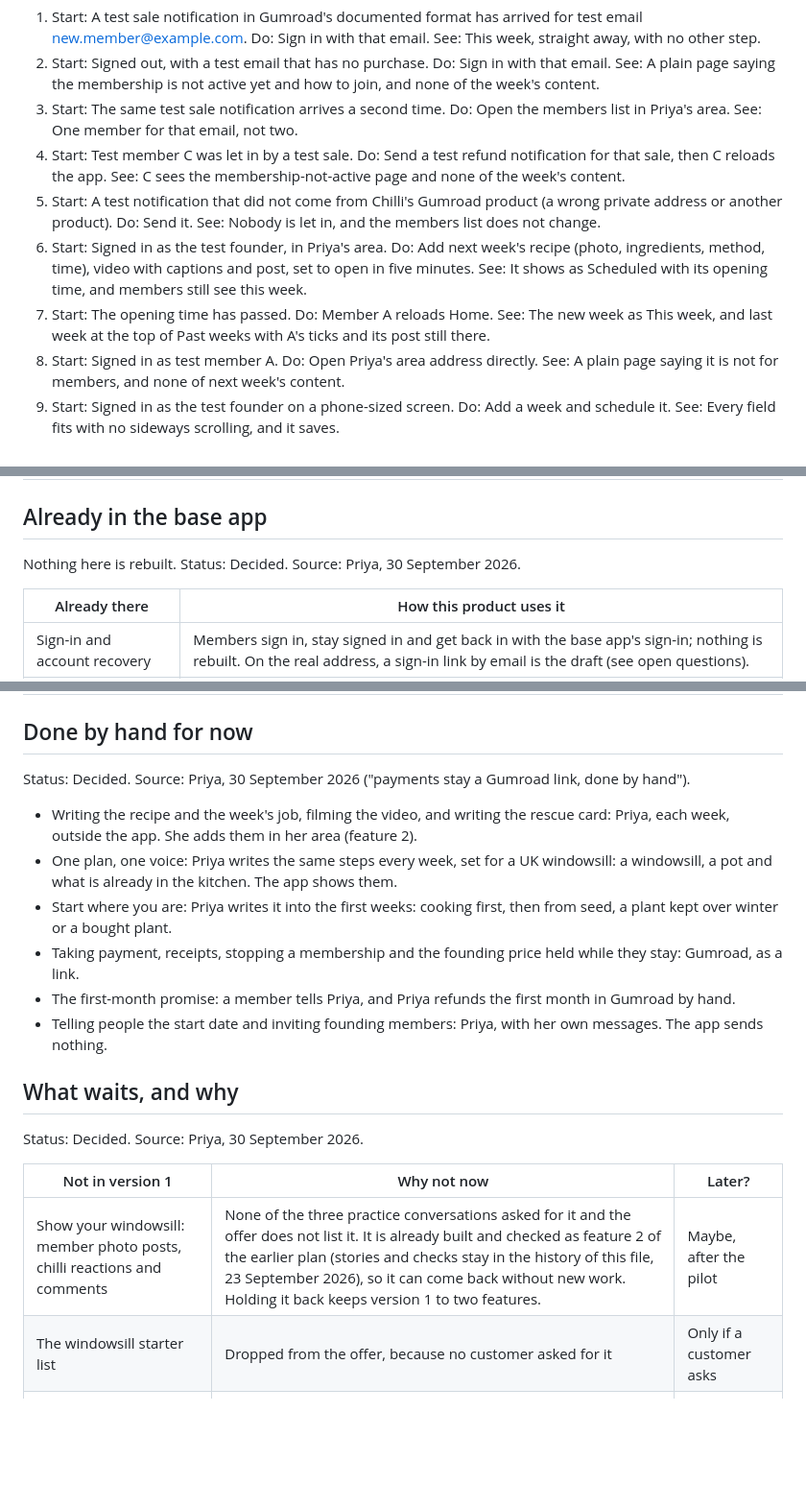
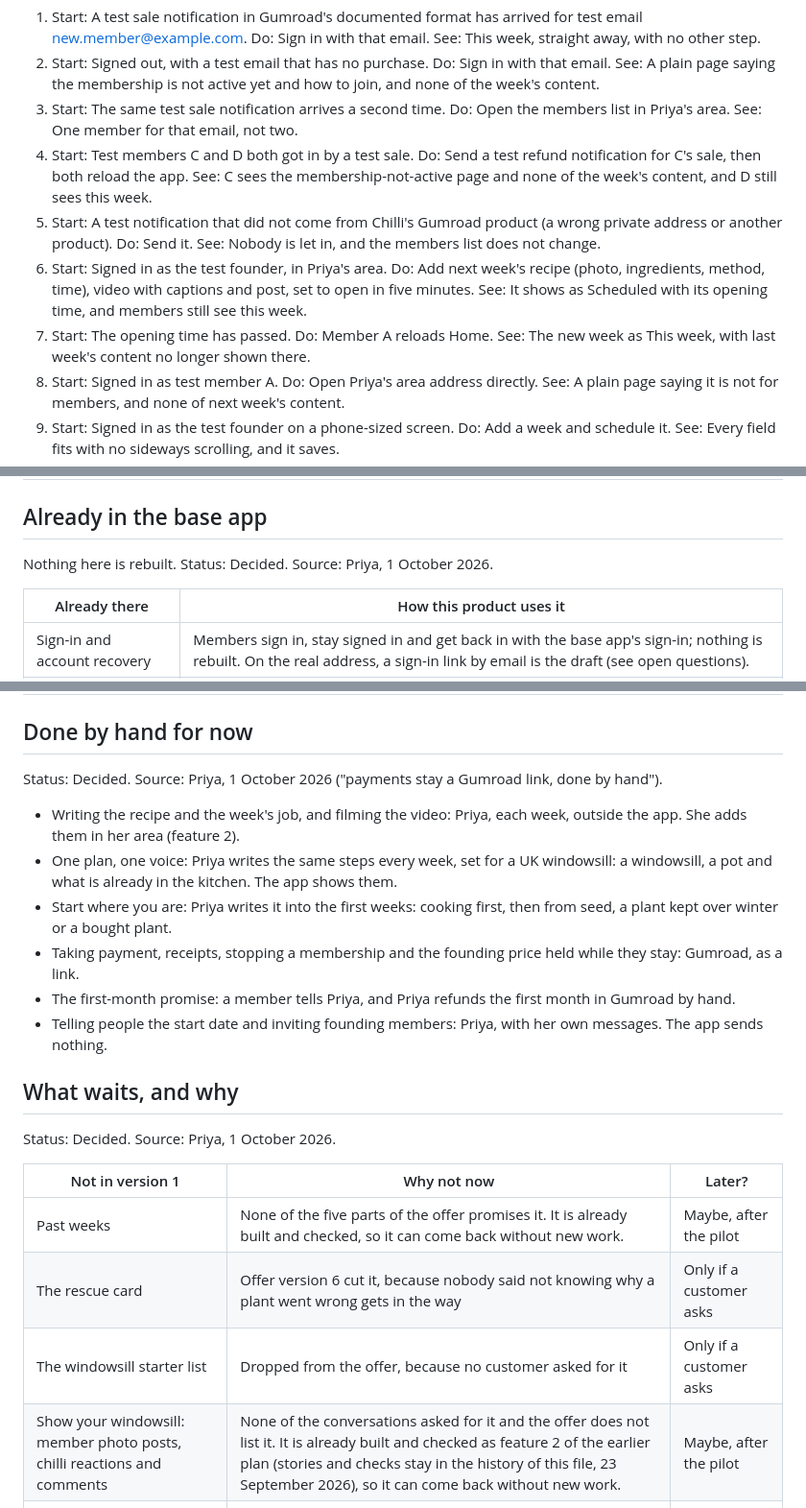
Before and after one commit to coengineers/chilli-community-second-brain, a Markdown page: product/PRD.md, 3 parts joined by grey strips. Shown at 96% size. GitHub-like rendering; blank space fills up the shorter version.

```diff
--- a/product/PRD.md
+++ b/product/PRD.md
@@ -95,10 +86,10 @@ The two features, easiest first, one a week from Week 15. Each is done when ever
 1. Start: A test sale notification in Gumroad's documented format has arrived for test email new.member@example.com. Do: Sign in with that email. See: This week, straight away, with no other step.
 2. Start: Signed out, with a test email that has no purchase. Do: Sign in with that email. See: A plain page saying the membership is not active yet and how to join, and none of the week's content.
 3. Start: The same test sale notification arrives a second time. Do: Open the members list in Priya's area. See: One member for that email, not two.
-4. Start: Test member C was let in by a test sale. Do: Send a test refund notification for that sale, then C reloads the app. See: C sees the membership-not-active page and none of the week's content.
+4. Start: Test members C and D both got in by a test sale. Do: Send a test refund notification for C's sale, then both reload the app. See: C sees the membership-not-active page and none of the week's content, and D still sees this week.
 5. Start: A test notification that did not come from Chilli's Gumroad product (a wrong private address or another product). Do: Send it. See: Nobody is let in, and the members list does not change.
 6. Start: Signed in as the test founder, in Priya's area. Do: Add next week's recipe (photo, ingredients, method, time), video with captions and post, set to open in five minutes. See: It shows as Scheduled with its opening time, and members still see this week.
-7. Start: The opening time has passed. Do: Member A reloads Home. See: The new week as This week, and last week at the top of Past weeks with A's ticks and its post still there.
+7. Start: The opening time has passed. Do: Member A reloads Home. See: The new week as This week, with last week's content no longer shown there.
 8. Start: Signed in as test member A. Do: Open Priya's area address directly. See: A plain page saying it is not for members, and none of next week's content.
 9. Start: Signed in as the test founder on a phone-sized screen. Do: Add a week and schedule it. See: Every field fits with no sideways scrolling, and it saves.
 10. Start: Signed in as the test founder, adding a week. Do: Save with no video and no opening time. See: A plain message naming what is missing, and nothing already typed is lost.
@@ -125,7 +116,7 @@ The two features, easiest first, one a week from Week 15. Each is done when ever
 
 ## Already in the base app
 
-Nothing here is rebuilt. Status: Decided. Source: Priya, 30 September 2026.
+Nothing here is rebuilt. Status: Decided. Source: Priya, 1 October 2026.
 
 | Already there | How this product uses it |
 |---|---|
@@ -136,9 +127,9 @@ Nothing here is rebuilt. Status: Decided. Source: Priya, 30 September 2026.
 
 ## Done by hand for now
 
-Status: Decided. Source: Priya, 30 September 2026 ("payments stay a Gumroad link, done by hand").
+Status: Decided. Source: Priya, 1 October 2026 ("payments stay a Gumroad link, done by hand").
 
-- Writing the recipe and the week's job, filming the video, and writing the rescue card: Priya, each week, outside the app. She adds them in her area (feature 2).
+- Writing the recipe and the week's job, and filming the video: Priya, each week, outside the app. She adds them in her area (feature 2).
 - One plan, one voice: Priya writes the same steps every week, set for a UK windowsill: a windowsill, a pot and what is already in the kitchen. The app shows them.
 - Start where you are: Priya writes it into the first weeks: cooking first, then from seed, a plant kept over winter or a bought plant.
 - Taking payment, receipts, stopping a membership and the founding price held while they stay: Gumroad, as a link.
@@ -147,12 +138,14 @@ Status: Decided. Source: Priya, 30 September 2026 ("payments stay a Gumroad link
 
 ## What waits, and why
 
-Status: Decided. Source: Priya, 30 September 2026.
+Status: Decided. Source: Priya, 1 October 2026.
 
 | Not in version 1 | Why not now | Later? |
 |---|---|---|
-| Show your windowsill: member photo posts, chilli reactions and comments | None of the three practice conversations asked for it and the offer does not list it. It is already built and checked as feature 2 of the earlier plan (stories and checks stay in the history of this file, 23 September 2026), so it can come back without new work. Holding it back keeps version 1 to two features. | Maybe, after the pilot |
+| Past weeks | None of the five parts of the offer promises it. It is already built and checked, so it can come back without new work. | Maybe, after the pilot |
+| The rescue card | Offer version 6 cut it, because nobody said not knowing why a plant went wrong gets in the way | Only if a customer asks |
 | The windowsill starter list | Dropped from the offer, because no customer asked for it | Only if a customer asks |
+| Show your windowsill: member photo posts, chilli reactions and comments | None of the conversations asked for it and the offer does not list it. It is already built and checked as feature 2 of the earlier plan (stories and checks stay in the history of this file, 23 September 2026), so it can come back without new work. | Maybe, after the pilot |
 | Notifications, on the phone or in the app | Members come to the app for the week; nothing to build or to switch off | Maybe, after the pilot |
 | Emails from the app: reminders, weekly round-ups, receipts | Gumroad sends receipts and Priya writes her own messages. The only email is the sign-in link a member asks for | Maybe, after the pilot |
 | A phone app from an app store | The app works in a phone's browser; a store app adds weeks of work and review | Not planned |
```
Also changed, not shown: other parts of product/PRD.md (+25 -35 lines).
